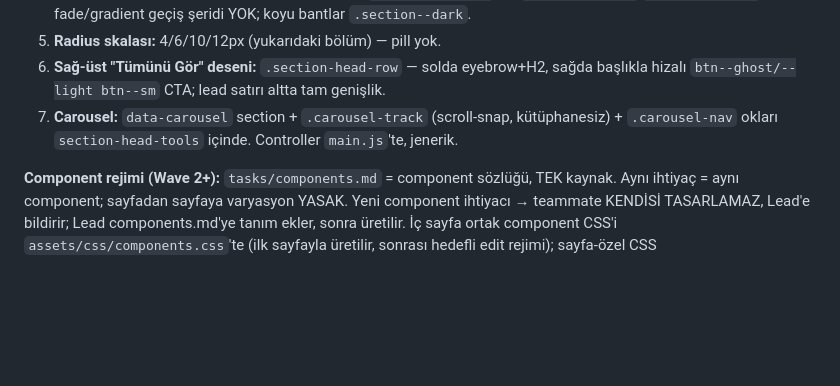
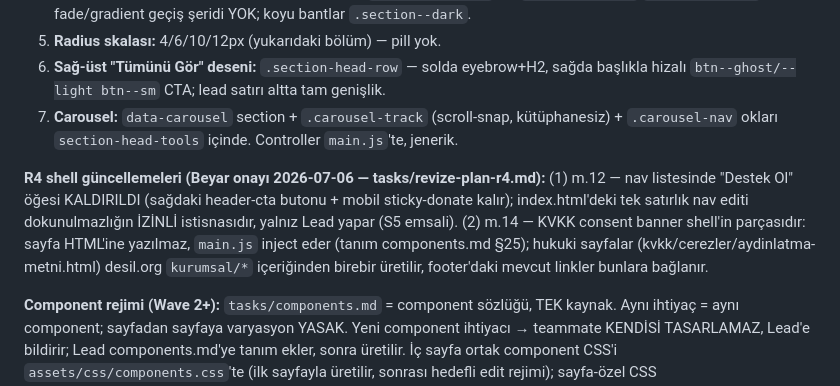
Before and after one commit to By4r/desil-view, a Markdown page: CLAUDE.md, the part around the change. Drawn GitHub-style; blank space fills up the shorter version.

Commit message:
docs: add R4 shell policy notes - nav donate link removal and consent banner
Co-Authored-By: Claude Fable 5 <noreply@anthropic.com>
Claude-Session: https://claude.ai/code/session_018zLJqMjhLCJJuBELuVLGhY

```diff
--- a/CLAUDE.md
+++ b/CLAUDE.md
@@ -25,6 +25,8 @@ Kanonik öğeler:
 5. **Radius skalası:** 4/6/10/12px (yukarıdaki bölüm) — pill yok.
 6. **Sağ-üst "Tümünü Gör" deseni:** `.section-head-row` — solda eyebrow+H2, sağda başlıkla hizalı `btn--ghost/--light btn--sm` CTA; lead satırı altta tam genişlik.
 7. **Carousel:** `data-carousel` section + `.carousel-track` (scroll-snap, kütüphanesiz) + `.carousel-nav` okları `section-head-tools` içinde. Controller `main.js`'te, jenerik.
+
+**R4 shell güncellemeleri (Beyar onayı 2026-07-06 — tasks/revize-plan-r4.md):** (1) m.12 — nav listesinde "Destek Ol" öğesi KALDIRILDI (sağdaki header-cta butonu + mobil sticky-donate kalır); index.html'deki tek satırlık nav editi dokunulmazlığın İZİNLİ istisnasıdır, yalnız Lead yapar (S5 emsali). (2) m.14 — KVKK consent banner shell'in parçasıdır: sayfa HTML'ine yazılmaz, `main.js` inject eder (tanım components.md §25); hukuki sayfalar (kvkk/cerezler/aydinlatma-metni.html) desil.org `kurumsal/*` içeriğinden birebir üretilir, footer'daki mevcut linkler bunlara bağlanır.
 
 **Component rejimi (Wave 2+):** `tasks/components.md` = component sözlüğü, TEK kaynak. Aynı ihtiyaç = aynı component; sayfadan sayfaya varyasyon YASAK. Yeni component ihtiyacı → teammate KENDİSİ TASARLAMAZ, Lead'e bildirir; Lead components.md'ye tanım ekler, sonra üretilir. İç sayfa ortak component CSS'i `assets/css/components.css`'te (ilk sayfayla üretilir, sonrası hedefli edit rejimi); sayfa-özel CSS `assets/css/pages/<sayfa>.css`. tokens.css'e yeni token eklemek YASAK (ihtiyaç Lead üzerinden Beyar'a). Ortak dosyalara (tokens.css, main.css, main.js, components.css) full-file overwrite YASAK.
 
```
